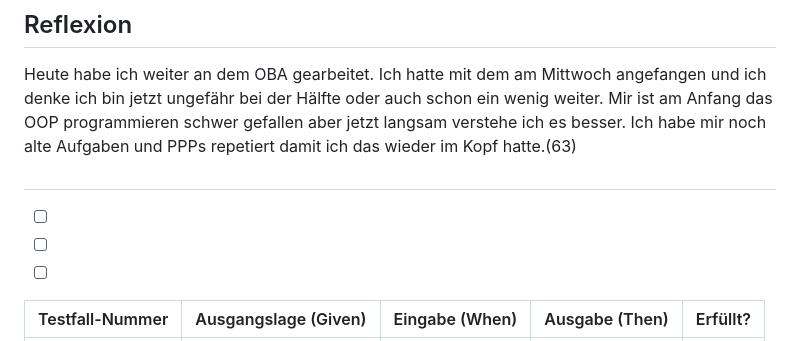
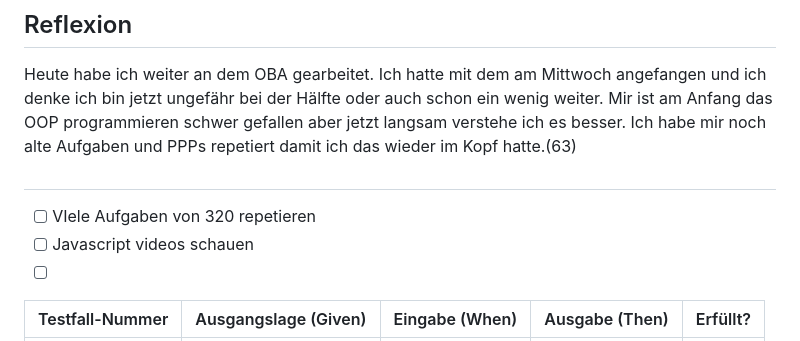
Before and after one commit to syco101/Lernperiode-7, a Markdown page: README.md, the part around the change. GitHub-like rendering.

```diff
--- a/README.md
+++ b/README.md
@@ -28,8 +28,8 @@ Heute habe ich weiter an dem OBA gearbeitet. Ich hatte mit dem am Mittwoch angef
 ##
 
 
-- [ ]
-- [ ]
+- [ ] VIele Aufgaben von 320 repetieren
+- [ ] Javascript videos schauen
 - [ ]
 
 | Testfall-Nummer | Ausgangslage (Given) | Eingabe (When) | Ausgabe (Then) | Erfüllt? |
```
